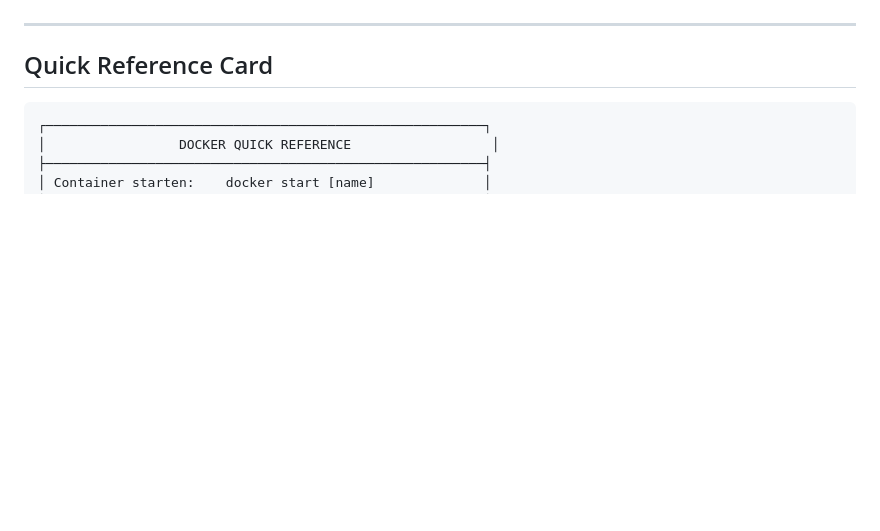
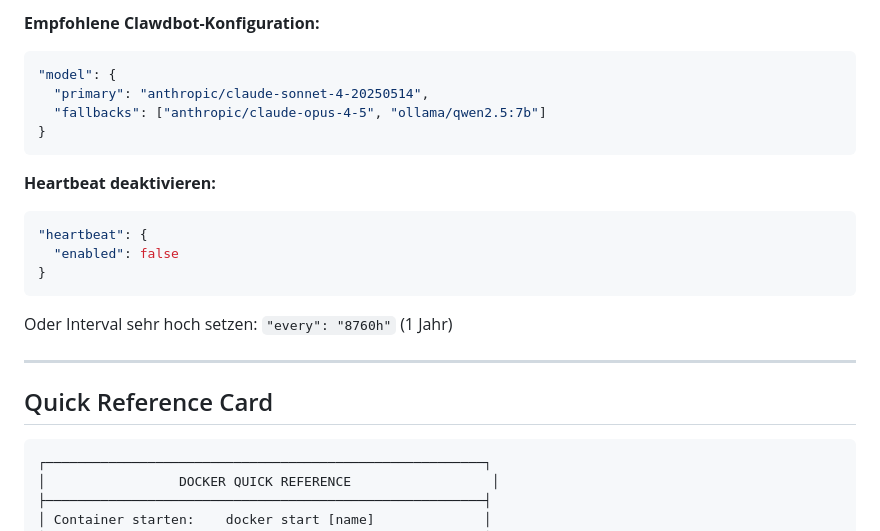
Before and after one commit to jahcoozi92-collab/claude-skills, a Markdown page: docker-admin/SKILL.md, the part around one of its changes. Rendered like a GitHub page; blank space fills up the shorter version.

````diff
--- a/docker-admin/SKILL.md
+++ b/docker-admin/SKILL.md
@@ -790,3 +840,19 @@ loginctl enable-linger moltbotadmin
+**Empfohlene Clawdbot-Konfiguration:**
+```json
+"model": {
+  "primary": "anthropic/claude-sonnet-4-20250514",
+  "fallbacks": ["anthropic/claude-opus-4-5", "ollama/qwen2.5:7b"]
+}
+```
+
+**Heartbeat deaktivieren:**
+```json
+"heartbeat": {
+  "enabled": false
+}
+```
+Oder Interval sehr hoch setzen: `"every": "8760h"` (1 Jahr)
+
 ---
 
 ## Quick Reference Card
````
Also changed, not shown: other parts of docker-admin/SKILL.md (+50 -0 lines).
